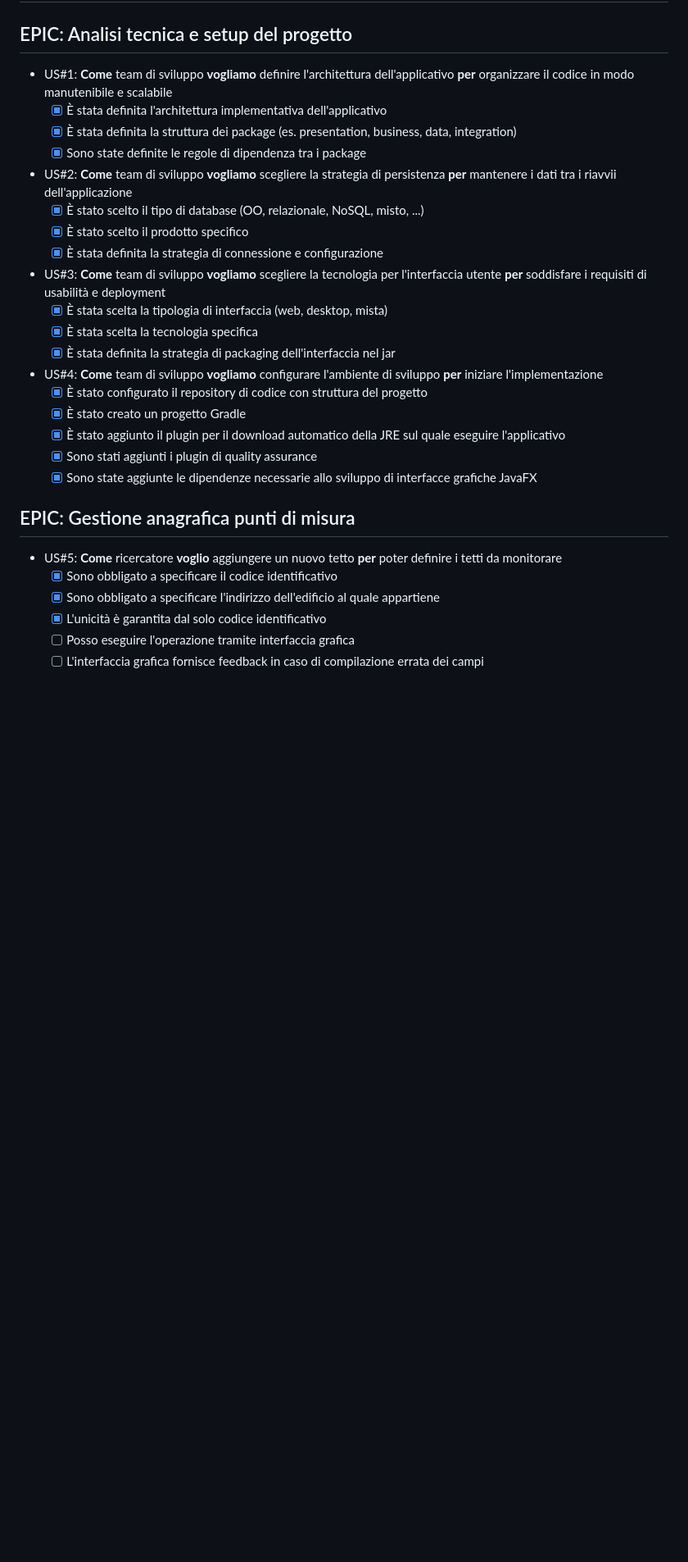
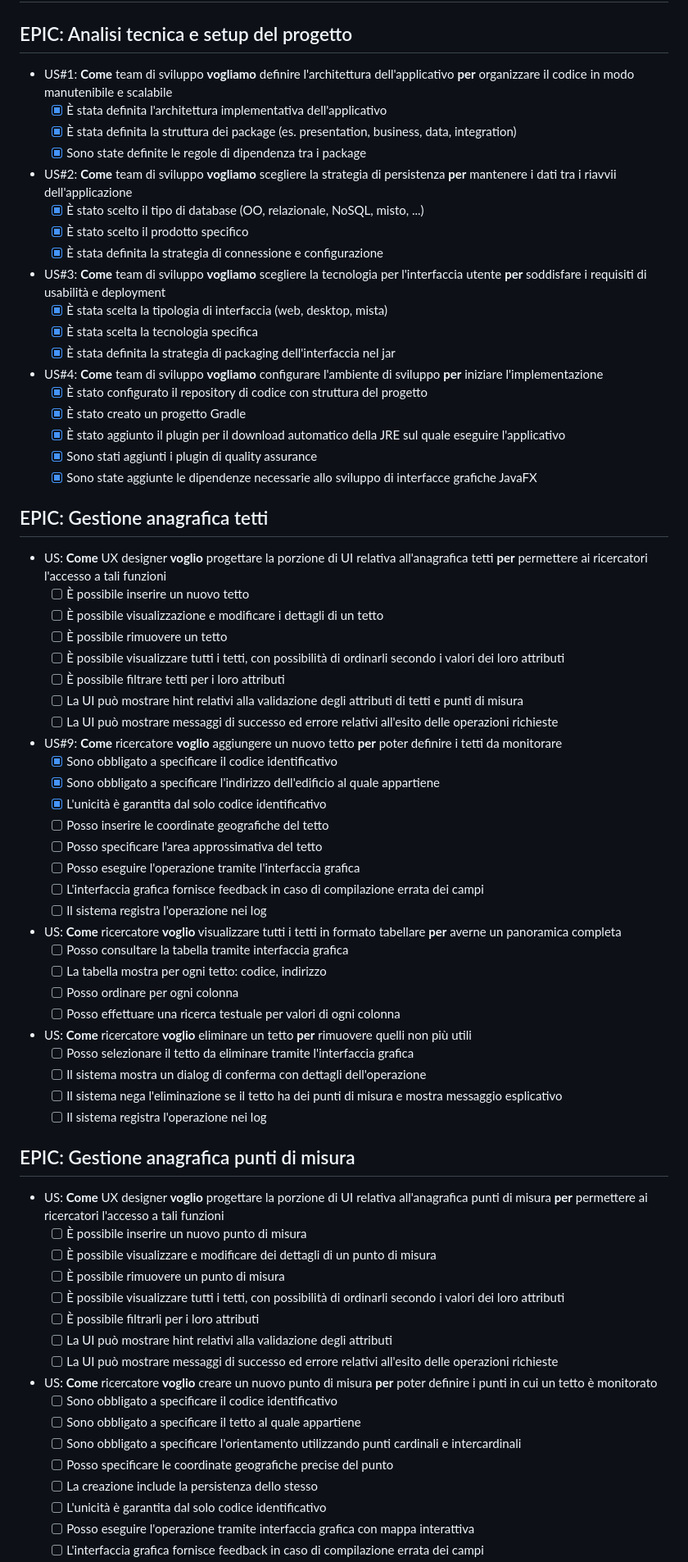
Before and after one commit to ohquero/OOP24-roofsense, a Markdown page: doc/backlog.md, the part around one of its changes. Shown at 82% size. GitHub-like rendering; blank space fills up the shorter version.

```diff
--- a/doc/backlog.md
+++ b/doc/backlog.md
@@ -2,20 +2,17 @@
 
 ## EPIC: Analisi tecnica e setup del progetto
 
-- US#1: **Come** team di sviluppo **vogliamo** definire l'architettura dell'applicativo **per** organizzare il codice in
-  modo manutenibile e scalabile
+- US#1: **Come** team di sviluppo **vogliamo** definire l'architettura dell'applicativo **per** organizzare il codice in modo manutenibile e scalabile
   - [x] È stata definita l'architettura implementativa dell'applicativo
   - [x] È stata definita la struttura dei package (es. presentation, business, data, integration)
   - [x] Sono state definite le regole di dipendenza tra i package
 
-- US#2: **Come** team di sviluppo **vogliamo** scegliere la strategia di persistenza **per** mantenere i dati tra i
-  riavvii dell'applicazione
+- US#2: **Come** team di sviluppo **vogliamo** scegliere la strategia di persistenza **per** mantenere i dati tra i riavvii dell'applicazione
   - [x] È stato scelto il tipo di database (OO, relazionale, NoSQL, misto, ...)
   - [x] È stato scelto il prodotto specifico
   - [x] È stata definita la strategia di connessione e configurazione
 
-- US#3: **Come** team di sviluppo **vogliamo** scegliere la tecnologia per l'interfaccia utente **per** soddisfare i
-  requisiti di usabilità e deployment
+- US#3: **Come** team di sviluppo **vogliamo** scegliere la tecnologia per l'interfaccia utente **per** soddisfare i requisiti di usabilità e deployment
   - [x] È stata scelta la tipologia di interfaccia (web, desktop, mista)
   - [x] È stata scelta la tecnologia specifica
   - [x] È stata definita la strategia di packaging dell'interfaccia nel jar
@@ -27,12 +24,57 @@
   - [x] Sono stati aggiunti i plugin di quality assurance
   - [x] Sono state aggiunte le dipendenze necessarie allo sviluppo di interfacce grafiche JavaFX
 
-## EPIC: Gestione anagrafica punti di misura
+## EPIC: Gestione anagrafica tetti
 
-- US#5: **Come** ricercatore **voglio** aggiungere un nuovo tetto **per** poter definire i tetti da monitorare
+- US: **Come** UX designer **voglio** progettare la porzione di UI relativa all'anagrafica tetti **per** permettere ai ricercatori l'accesso a tali funzioni
+  - [ ] È possibile inserire un nuovo tetto
+  - [ ] È possibile visualizzazione e modificare i dettagli di un tetto
+  - [ ] È possibile rimuovere un tetto
+  - [ ] È possibile visualizzare tutti i tetti, con possibilità di ordinarli secondo i valori dei loro attributi
+  - [ ] È possibile filtrare tetti per i loro attributi
+  - [ ] La UI può mostrare hint relativi alla validazione degli attributi di tetti e punti di misura
+  - [ ] La UI può mostrare messaggi di successo ed errore relativi all'esito delle operazioni richieste
+
+- US#9: **Come** ricercatore **voglio** aggiungere un nuovo tetto **per** poter definire i tetti da monitorare
   - [x] Sono obbligato a specificare il codice identificativo
   - [x] Sono obbligato a specificare l'indirizzo dell'edificio al quale appartiene
   - [x] L'unicità è garantita dal solo codice identificativo
-  - [ ] Posso eseguire l'operazione tramite interfaccia grafica
+  - [ ] Posso inserire le coordinate geografiche del tetto
+  - [ ] Posso specificare l'area approssimativa del tetto
+  - [ ] Posso eseguire l'operazione tramite l'interfaccia grafica
+  - [ ] L'interfaccia grafica fornisce feedback in caso di compilazione errata dei campi
+  - [ ] Il sistema registra l'operazione nei log
+
+- US: **Come** ricercatore **voglio** visualizzare tutti i tetti in formato tabellare **per** averne un panoramica completa
+  - [ ] Posso consultare la tabella tramite interfaccia grafica
+  - [ ] La tabella mostra per ogni tetto: codice, indirizzo
+  - [ ] Posso ordinare per ogni colonna
+  - [ ] Posso effettuare una ricerca testuale per valori di ogni colonna
+
+- US: **Come** ricercatore **voglio** eliminare un tetto **per** rimuovere quelli non più utili
+  - [ ] Posso selezionare il tetto da eliminare tramite l'interfaccia grafica
+  - [ ] Il sistema mostra un dialog di conferma con dettagli dell'operazione
+  - [ ] Il sistema nega l'eliminazione se il tetto ha dei punti di misura e mostra messaggio esplicativo
+  - [ ] Il sistema registra l'operazione nei log
+
+## EPIC: Gestione anagrafica punti di misura
+
+- US: **Come** UX designer **voglio** progettare la porzione di UI relativa all'anagrafica punti di misura **per** permettere ai ricercatori l'accesso a tali funzioni
+  - [ ] È possibile inserire un nuovo punto di misura
+  - [ ] È possibile visualizzare e modificare dei dettagli di un punto di misura
+  - [ ] È possibile rimuovere un punto di misura
+  - [ ] È possibile visualizzare tutti i tetti, con possibilità di ordinarli secondo i valori dei loro attributi
+  - [ ] È possibile filtrarli per i loro attributi
+  - [ ] La UI può mostrare hint relativi alla validazione degli attributi
+  - [ ] La UI può mostrare messaggi di successo ed errore relativi all'esito delle operazioni richieste
+
+- US: **Come** ricercatore **voglio** creare un nuovo punto di misura **per** poter definire i punti in cui un tetto è monitorato
+  - [ ] Sono obbligato a specificare il codice identificativo
+  - [ ] Sono obbligato a specificare il tetto al quale appartiene
+  - [ ] Sono obbligato a specificare l'orientamento utilizzando punti cardinali e intercardinali
+  - [ ] Posso specificare le coordinate geografiche precise del punto
+  - [ ] La creazione include la persistenza dello stesso
+  - [ ] L'unicità è garantita dal solo codice identificativo
+  - [ ] Posso eseguire l'operazione tramite interfaccia grafica con mappa interattiva
   - [ ] L'interfaccia grafica fornisce feedback in caso di compilazione errata dei campi
 
```
Also changed, not shown: other parts of doc/backlog.md (+52 -51 lines).
